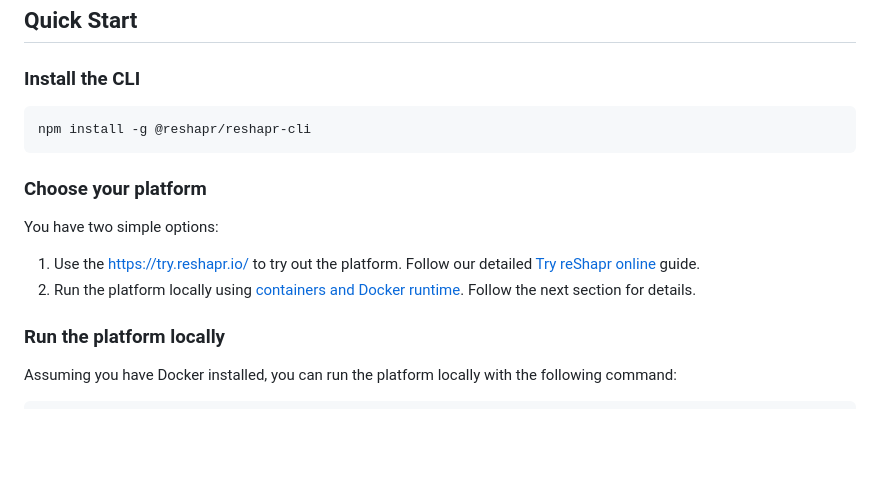
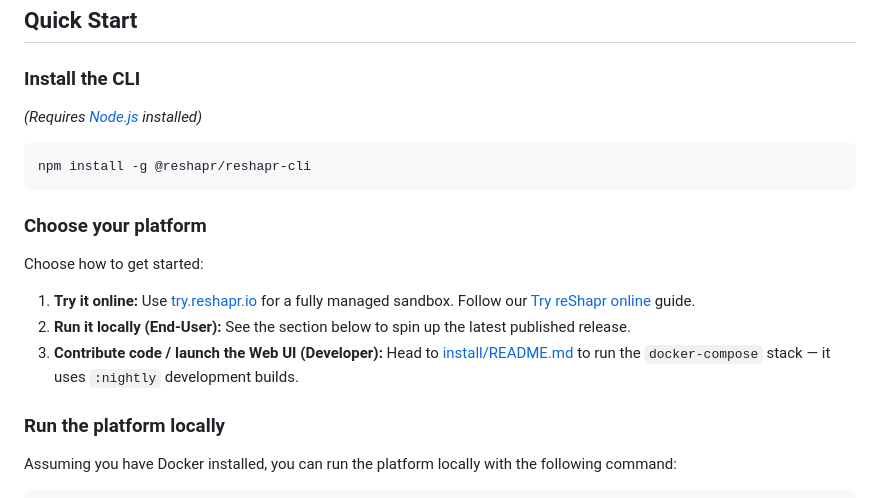
Before and after one commit to gozen59/reshapr, a Markdown page: README.md, the part around the change. GitHub-like rendering; blank space fills up the shorter version.

Commit message:
docs: add install/README.md and improve root README onboarding (#472)
Signed-off-by: Sonam Raj <raj_sonam04@yahoo.com>

````diff
--- a/README.md
+++ b/README.md
@@ -48,16 +48,18 @@ One of the biggest hurdles in building AI agents is **Context Overload**. Sendin
 
 ### Install the CLI
 
+*(Requires [Node.js](https://nodejs.org/) installed)*
 ```sh
 npm install -g @reshapr/reshapr-cli
 ```
 
 ### Choose your platform
 
-You have two simple options:
-1. Use the [https://try.reshapr.io/](https://try.reshapr.io/) to try out the platform. Follow our detailed
-[Try reShapr online](https://reshapr.io/docs/tutorials/try-reshapr-online) guide.
-2. Run the platform locally using [containers and Docker runtime](https://reshapr.io/docs/how-to-guides/docker-compose). Follow the next section for details.
+Choose how to get started:
+
+1. **Try it online:** Use [try.reshapr.io](https://try.reshapr.io/) for a fully managed sandbox. Follow our [Try reShapr online](https://reshapr.io/docs/tutorials/try-reshapr-online) guide.
+2. **Run it locally (End-User):** See the section below to spin up the latest published release.
+3. **Contribute code / launch the Web UI (Developer):** Head to [install/README.md](install/README.md) to run the `docker-compose` stack — it uses `:nightly` development builds.
 
 ### Run the platform locally
 
````
Also changed, not shown: install/README.md (added, +110 -0 lines).
